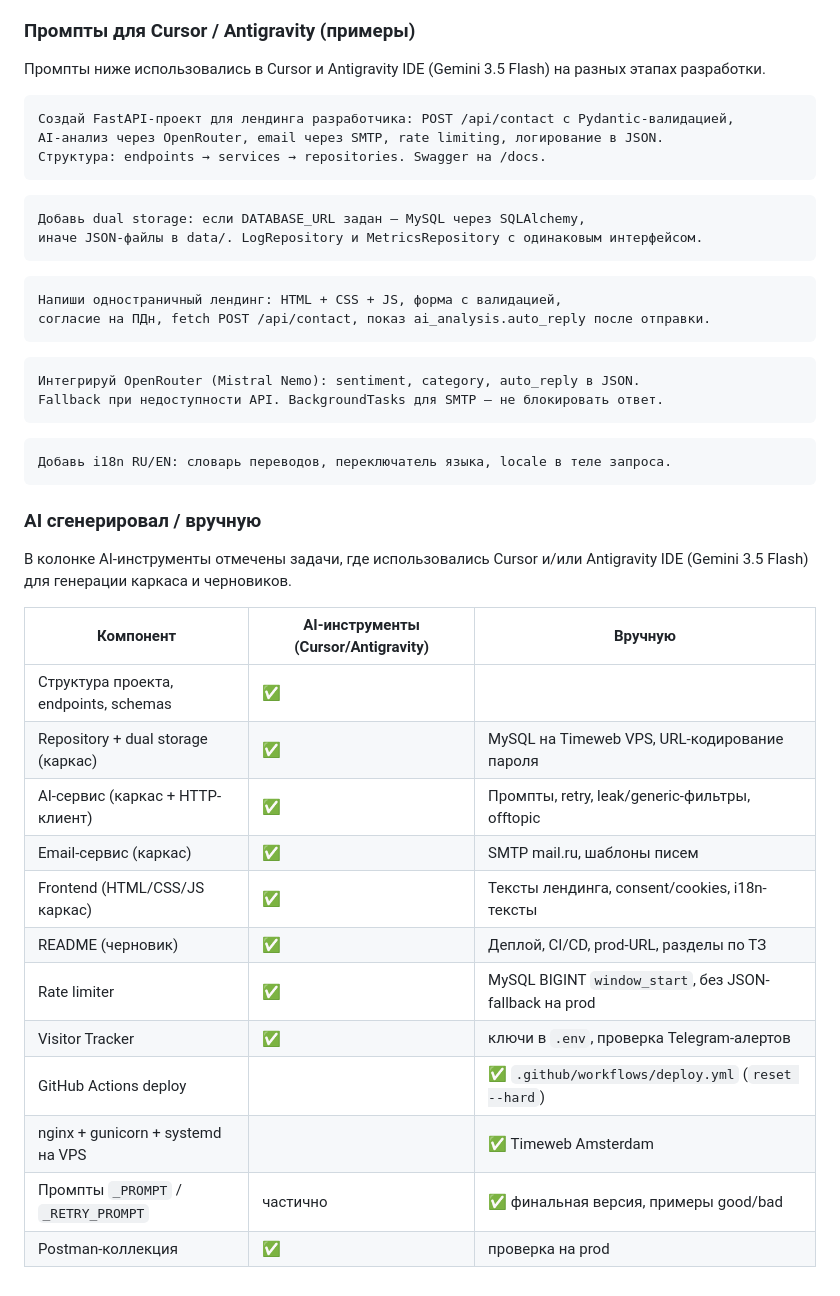
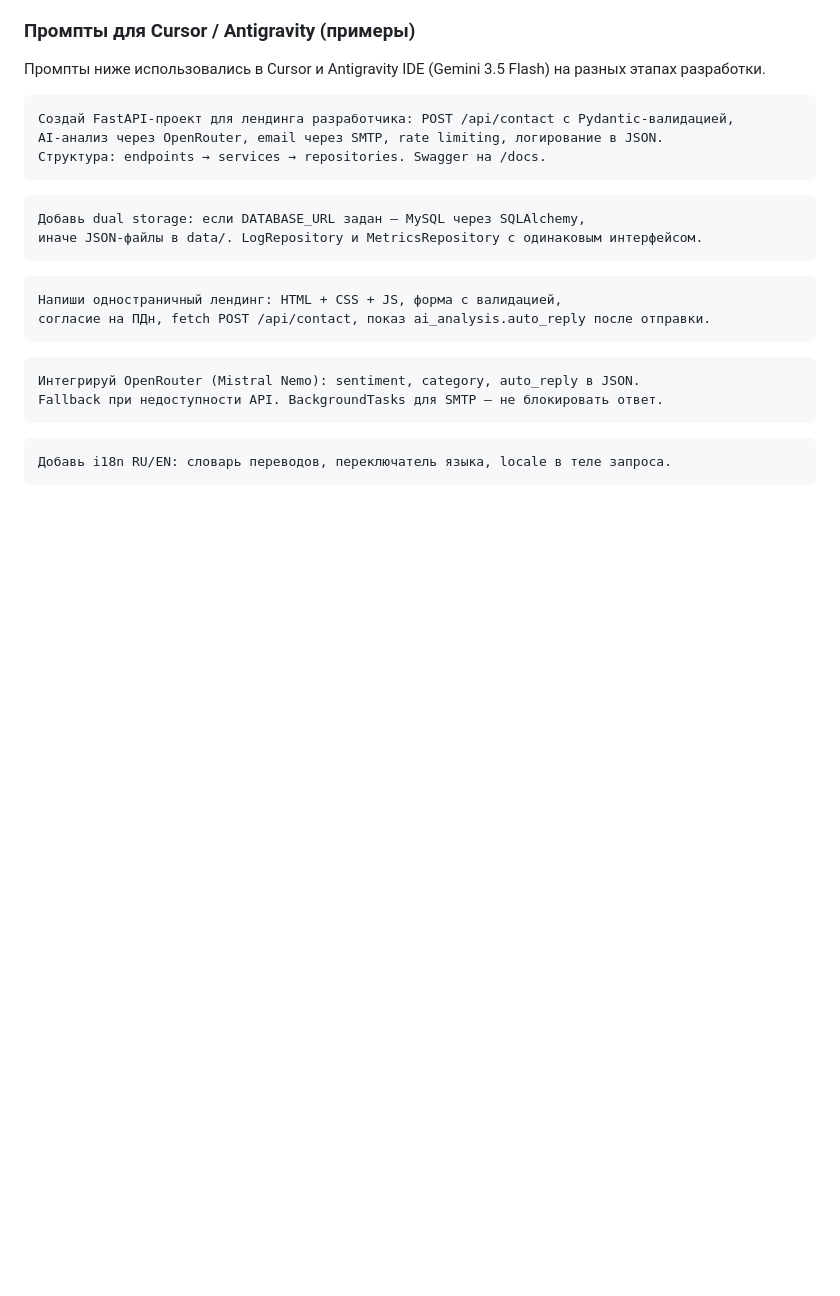
Before and after one commit to HernandezArtem/developer-landing-api, a Markdown page: README.md, the part around the change. Rendered like a GitHub page; blank space fills up the shorter version.

Commit message:
Update UI

````diff
--- a/README.md
+++ b/README.md
@@ -564,22 +564,3 @@ Fallback при недоступности API. BackgroundTasks для SMTP —
 ```
 Добавь i18n RU/EN: словарь переводов, переключатель языка, locale в теле запроса.
 ```
-
-### AI сгенерировал / вручную
-
-В колонке AI-инструменты отмечены задачи, где использовались Cursor и/или Antigravity IDE (Gemini 3.5 Flash) для генерации каркаса и черновиков.
-
-| Компонент | AI-инструменты (Cursor/Antigravity) | Вручную |
-|---|---|---|
-| Структура проекта, endpoints, schemas | ✅ | |
-| Repository + dual storage (каркас) | ✅ | MySQL на Timeweb VPS, URL-кодирование пароля |
-| AI-сервис (каркас + HTTP-клиент) | ✅ | Промпты, retry, leak/generic-фильтры, offtopic |
-| Email-сервис (каркас) | ✅ | SMTP mail.ru, шаблоны писем |
-| Frontend (HTML/CSS/JS каркас) | ✅ | Тексты лендинга, consent/cookies, i18n-тексты |
-| README (черновик) | ✅ | Деплой, CI/CD, prod-URL, разделы по ТЗ |
-| Rate limiter | ✅ | MySQL BIGINT `window_start`, без JSON-fallback на prod |
-| Visitor Tracker | ✅ | ключи в `.env`, проверка Telegram-алертов |
-| GitHub Actions deploy | | ✅ `.github/workflows/deploy.yml` (`reset --hard`) |
-| nginx + gunicorn + systemd на VPS | | ✅ Timeweb Amsterdam |
-| Промпты `_PROMPT` / `_RETRY_PROMPT` | частично | ✅ финальная версия, примеры good/bad |
-| Postman-коллекция | ✅ | проверка на prod |
````
